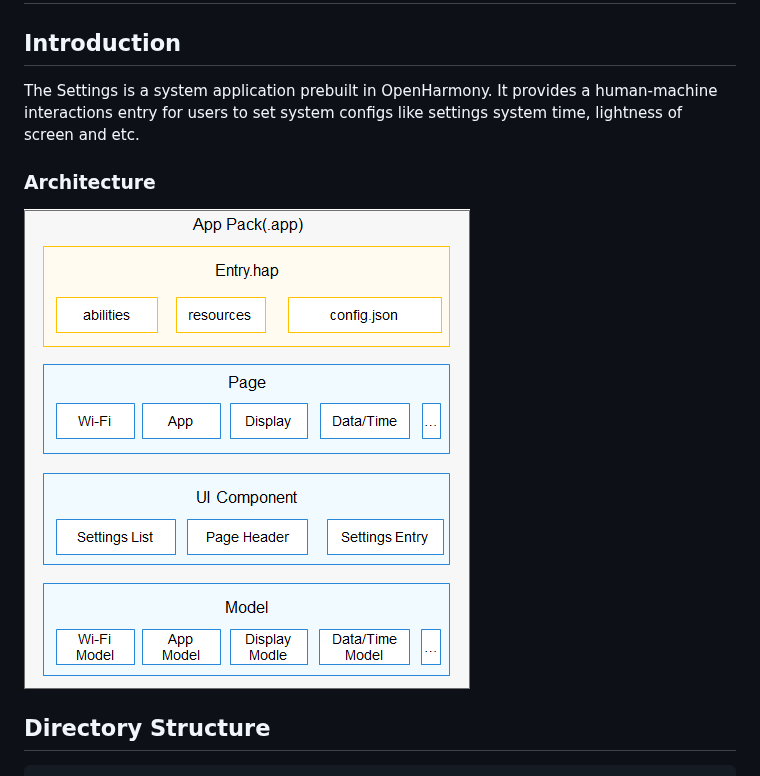
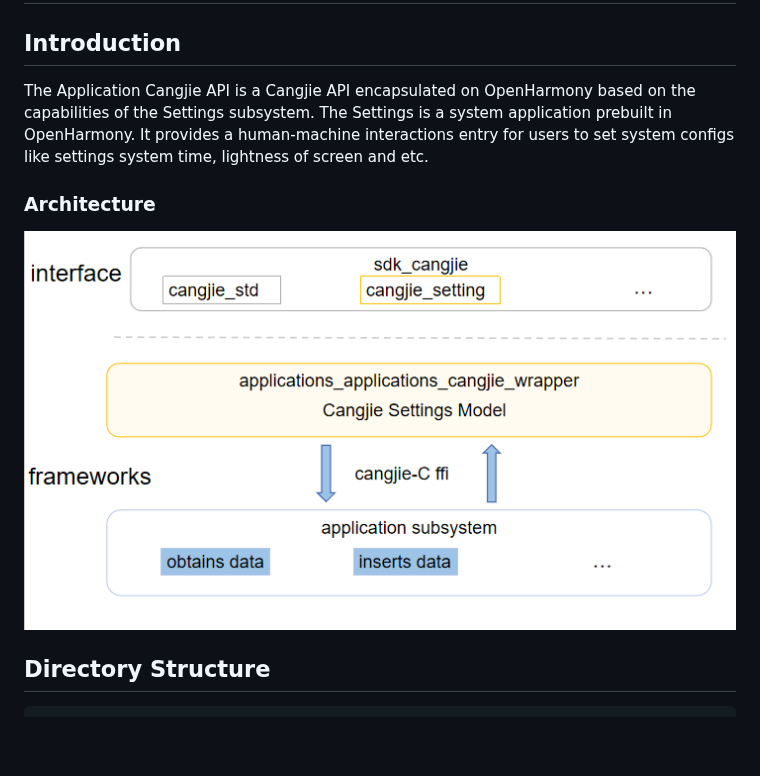
Before and after one commit to eclipse-oniro-mirrors/applications_applications_cangjie_wrapper, a Markdown page: README.md, the part around the change. Drawn GitHub-style; pictures changed too: figures/application_cangjie_wrapper_architecture_en.png (added); blank space fills up the shorter version.

Commit message:
update architecture_en figure

```diff
--- a/README.md
+++ b/README.md
@@ -2,11 +2,11 @@
 
 ## Introduction
 
-The Settings is a system application prebuilt in OpenHarmony. It provides a human-machine interactions entry for users to set system configs like settings system time, lightness of screen and etc.
+The Application Cangjie API is a Cangjie API encapsulated on OpenHarmony based on the capabilities of the Settings subsystem. The Settings is a system application prebuilt in OpenHarmony. It provides a human-machine interactions entry for users to set system configs like settings system time, lightness of screen and etc.
 
 ### Architecture
 
-![](figures/en-us_image_0000001153225717.png)
+![](figures/application_cangjie_wrapper_architecture_en.png)
 
 ## Directory Structure
 
```
